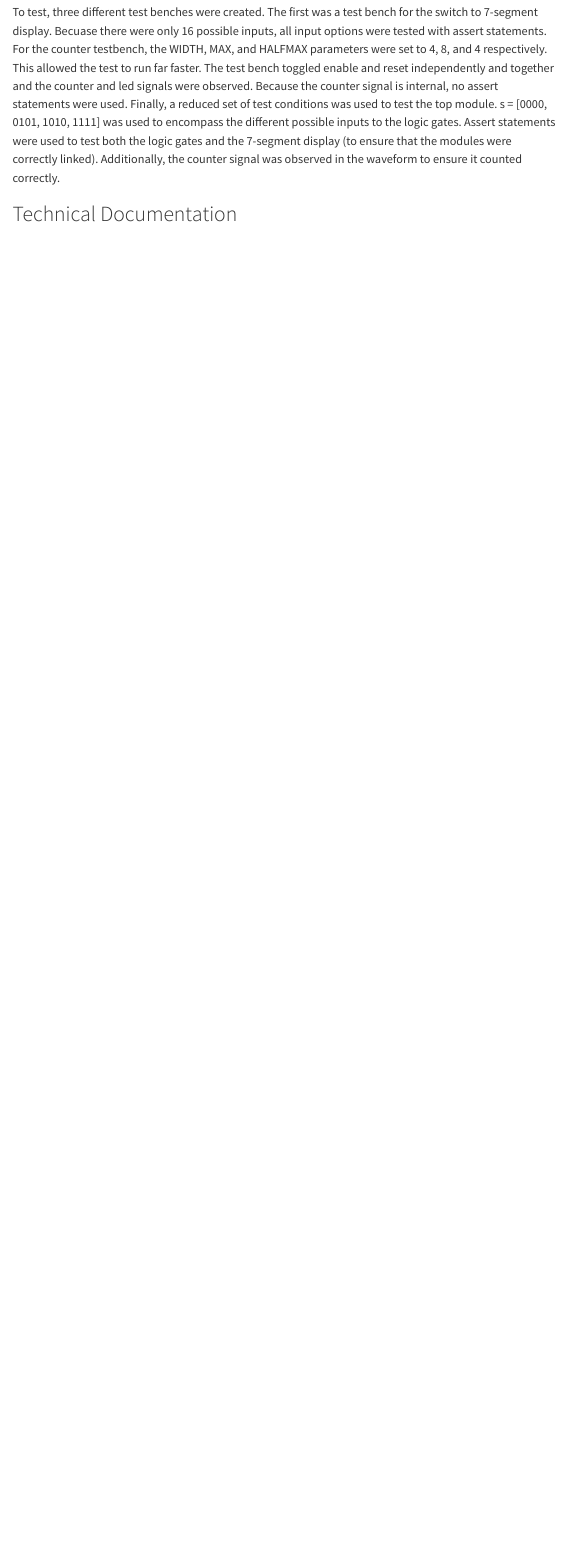
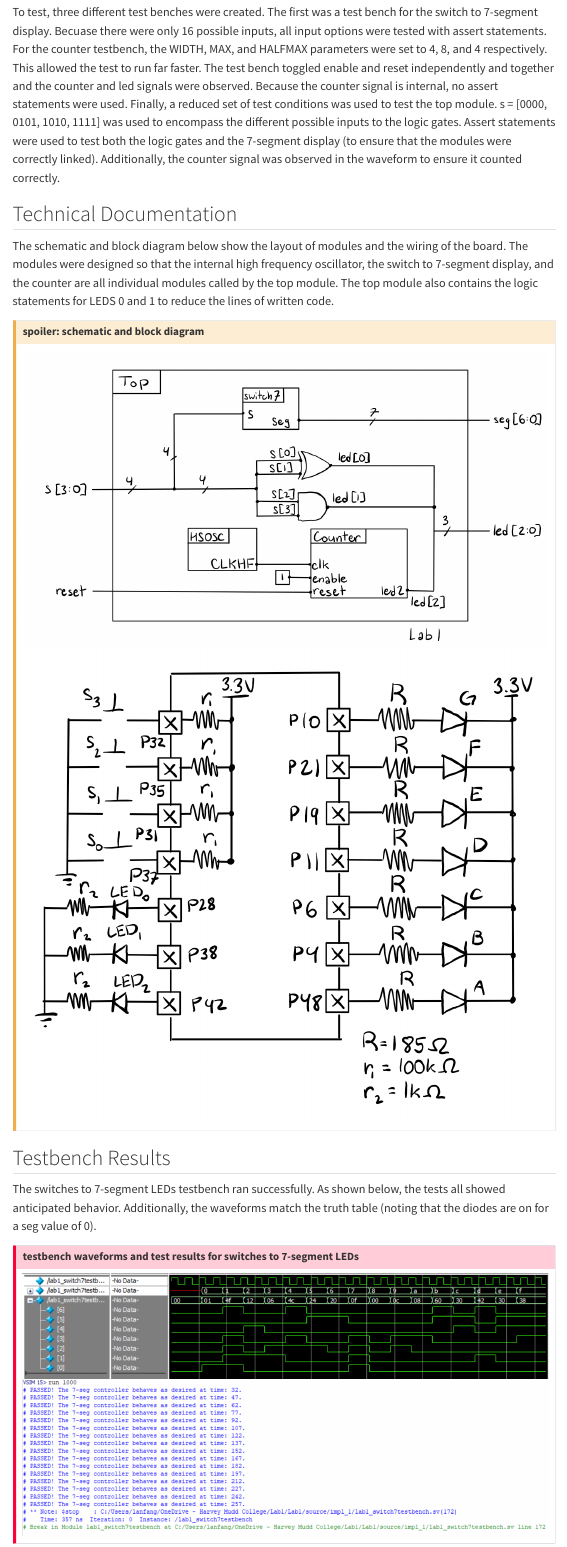
Before and after one commit to lilyanfang/hmc-e155-portfolio, a Quarto document (labs/lab 1/lab1.qmd): the page in a window 1100 px wide, from 1680 px down. Rendered offline with R 4.5, knitr and Pandoc in place of Quarto, with nearby package versions; menus at the side of the page are left out.

Commit message:
Updated through testbench results

```diff
--- a/labs/lab 1/lab1.qmd
+++ b/labs/lab 1/lab1.qmd
@@ -36,3 +36,18 @@
 To test, three different test benches were created. The first was a test bench for the switch to 7-segment display. Becuase there were only 16 possible inputs, all input options were tested with assert statements. For the counter testbench, the WIDTH, MAX, and HALFMAX parameters were set to 4, 8, and 4 respectively. This allowed the test to run far faster. The test bench toggled enable and reset independently and together and the counter and led signals were observed. Because the counter signal is internal, no assert statements were used. Finally, a reduced set of test conditions was used to test the top module. s = [0000, 0101, 1010, 1111] was used to encompass the different possible inputs to the logic gates. Assert statements were used to test both the logic gates and the 7-segment display (to ensure that the modules were correctly linked). Additionally, the counter signal was observed in the waveform to ensure it counted correctly.
 
 ## Technical Documentation
+
+The schematic and block diagram below show the layout of modules and the wiring of the board. The modules were designed so that the internal high frequency oscillator, the switch to 7-segment display, and the counter are all individual modules called by the top module. The top module also contains the logic statements for LEDS 0 and 1 to reduce the lines of written code.
+
+::: {.callout-caution collapse="true" title="spoiler: schematic and block diagram"}
+![](images/blockdiagram.png)
+![](images/schematic.png)
+:::
+
+## Testbench Results
+
+The switches to 7-segment LEDs testbench ran successfully. As shown below, the tests all showed anticipated behavior. Additionally, the waveforms match the truth table (noting that the diodes are on for a seg value of 0).
+
+::: {.callout-important collapse="false" title="testbench waveforms and test results for switches to 7-segment LEDs"}
+![](images/seg7wave.png)
+![](images/seg7tests.png)
```
Also changed, not shown: labs/lab 1/images/blockdiagram.png (added), labs/lab 1/images/counterwave1.png (added), labs/lab 1/images/counterwave2.png (added), labs/lab 1/images/generatedblockdiagram.png (added), labs/lab 1/images/pins.png (added), labs/lab 1/images/schematic.png (added), labs/lab 1/images/seg7tests.png (added), labs/lab 1/images/seg7wave.png (added), labs/lab 1/images/toptests.png (added), labs/lab 1/images/topwave1.png (added), labs/lab 1/images/topwave2.png (added), labs/lab 1/lab1.qmd (18 more changed lines).
